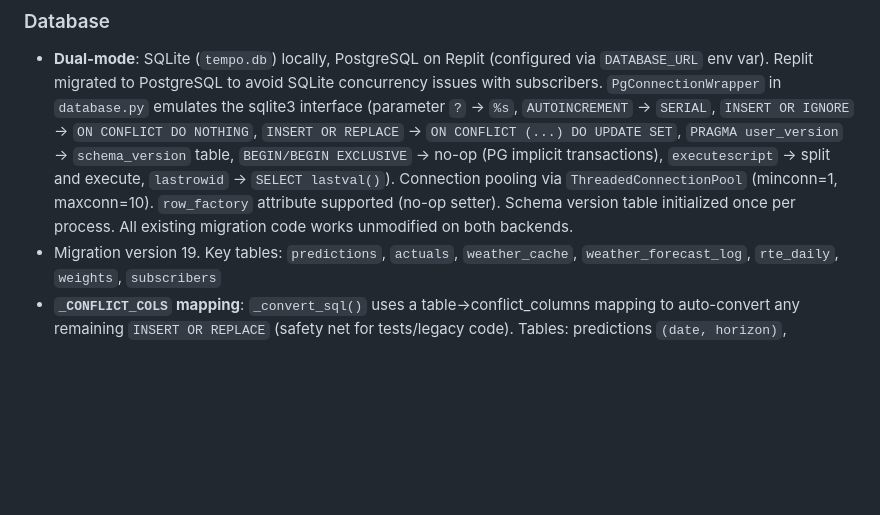
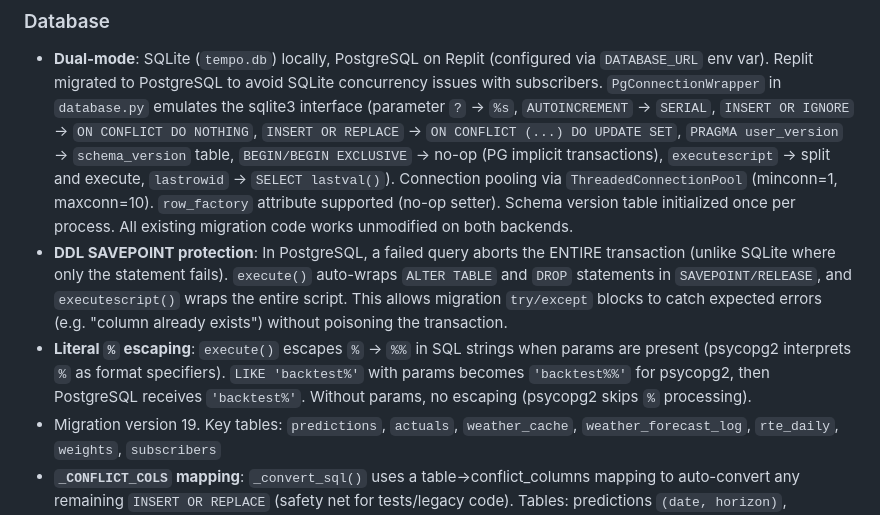
Before and after one commit to thomasissa-png/Tempo, a Markdown page: CLAUDE.md, the part around the change. GitHub-like rendering; blank space fills up the shorter version.

Commit message:
docs: add DDL SAVEPOINT and literal % escaping docs to CLAUDE.md
https://claude.ai/code/session_01DBXDt1A97HqmdhTk7XyPja

```diff
--- a/CLAUDE.md
+++ b/CLAUDE.md
@@ -46,6 +46,8 @@
 
 ### Database
 - **Dual-mode**: SQLite (`tempo.db`) locally, PostgreSQL on Replit (configured via `DATABASE_URL` env var). Replit migrated to PostgreSQL to avoid SQLite concurrency issues with subscribers. `PgConnectionWrapper` in `database.py` emulates the sqlite3 interface (parameter `?` → `%s`, `AUTOINCREMENT` → `SERIAL`, `INSERT OR IGNORE` → `ON CONFLICT DO NOTHING`, `INSERT OR REPLACE` → `ON CONFLICT (...) DO UPDATE SET`, `PRAGMA user_version` → `schema_version` table, `BEGIN/BEGIN EXCLUSIVE` → no-op (PG implicit transactions), `executescript` → split and execute, `lastrowid` → `SELECT lastval()`). Connection pooling via `ThreadedConnectionPool` (minconn=1, maxconn=10). `row_factory` attribute supported (no-op setter). Schema version table initialized once per process. All existing migration code works unmodified on both backends.
+- **DDL SAVEPOINT protection**: In PostgreSQL, a failed query aborts the ENTIRE transaction (unlike SQLite where only the statement fails). `execute()` auto-wraps `ALTER TABLE` and `DROP` statements in `SAVEPOINT/RELEASE`, and `executescript()` wraps the entire script. This allows migration `try/except` blocks to catch expected errors (e.g. "column already exists") without poisoning the transaction.
+- **Literal `%` escaping**: `execute()` escapes `%` → `%%` in SQL strings when params are present (psycopg2 interprets `%` as format specifiers). `LIKE 'backtest%'` with params becomes `'backtest%%'` for psycopg2, then PostgreSQL receives `'backtest%'`. Without params, no escaping (psycopg2 skips `%` processing).
 - Migration version 19. Key tables: `predictions`, `actuals`, `weather_cache`, `weather_forecast_log`, `rte_daily`, `weights`, `subscribers`
 - **`_CONFLICT_COLS` mapping**: `_convert_sql()` uses a table→conflict_columns mapping to auto-convert any remaining `INSERT OR REPLACE` (safety net for tests/legacy code). Tables: predictions `(date, horizon)`, weather_cache `(date)`, rte_daily `(date)`, actuals `(date)`, learning_journal `(pattern_type, pattern_key, date_analysis)`, weather_forecast_log `(target_date, forecast_date)`, performance `(date_prediction, date_cible, jours_avance)`.
 - **SQL compatibility rules** (CRITICAL — must work in both SQLite AND PostgreSQL):
```
